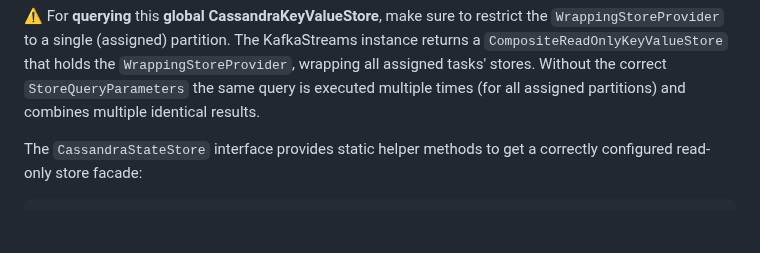
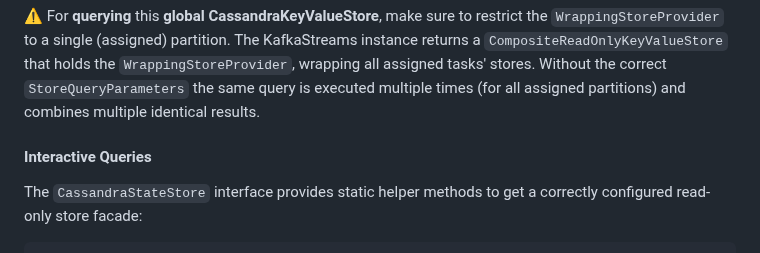
Before and after one commit to thriving-dev/kafka-streams-cassandra-state-store, a Markdown page: README.md, the part around the change. Drawn GitHub-style; blank space fills up the shorter version.

Commit message:
chore: adds header for interactive queries docs

````diff
--- a/README.md
+++ b/README.md
@@ -158,6 +158,8 @@ It has to be used as a non-global (regular!) streams KeyValue state store - thou
 ⚠️ For **querying** this **global CassandraKeyValueStore**, make sure to restrict the `WrappingStoreProvider` to a single (assigned) partition.
 The KafkaStreams instance returns a `CompositeReadOnlyKeyValueStore` that holds the `WrappingStoreProvider`, wrapping all assigned tasks' stores. Without the correct `StoreQueryParameters` the same query is executed multiple times (for all assigned partitions) and combines multiple identical results.
 
+
+#### Interactive Queries
 The `CassandraStateStore` interface provides static helper methods to get a correctly configured read-only store facade:
 
 ```java
````
